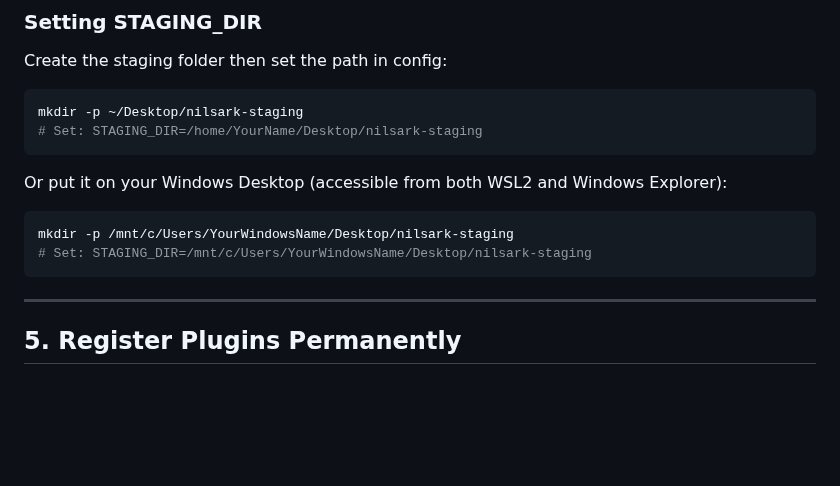
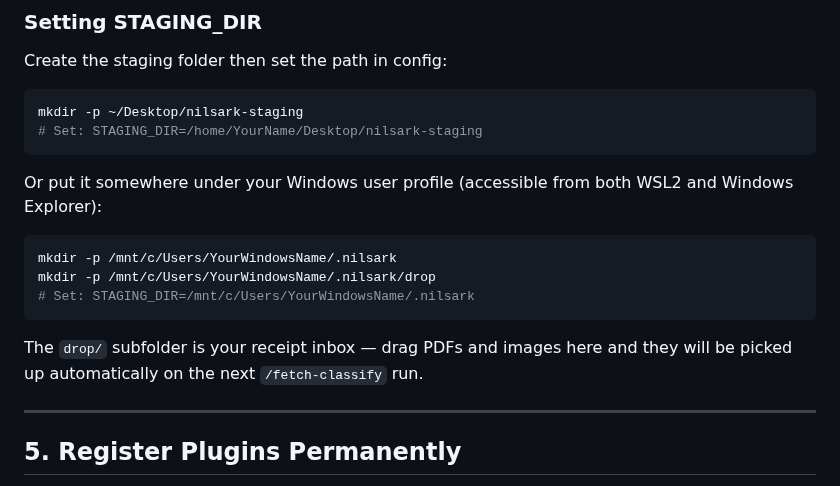
Before and after one commit to rnilsark/nilsark-consulting, a Markdown page: docs/setup.md, the part around the change. GitHub-like rendering; blank space fills up the shorter version.

Commit message:
docs(setup): introduce drop folder for receipt inbox

````diff
--- a/docs/setup.md
+++ b/docs/setup.md
@@ -89,11 +89,14 @@ mkdir -p ~/Desktop/nilsark-staging
 # Set: STAGING_DIR=/home/YourName/Desktop/nilsark-staging
 ```
 
-Or put it on your Windows Desktop (accessible from both WSL2 and Windows Explorer):
+Or put it somewhere under your Windows user profile (accessible from both WSL2 and Windows Explorer):
 ```bash
-mkdir -p /mnt/c/Users/YourWindowsName/Desktop/nilsark-staging
-# Set: STAGING_DIR=/mnt/c/Users/YourWindowsName/Desktop/nilsark-staging
+mkdir -p /mnt/c/Users/YourWindowsName/.nilsark
+mkdir -p /mnt/c/Users/YourWindowsName/.nilsark/drop
+# Set: STAGING_DIR=/mnt/c/Users/YourWindowsName/.nilsark
 ```
+
+The `drop/` subfolder is your receipt inbox — drag PDFs and images here and they will be picked up automatically on the next `/fetch-classify` run.
 
 ---
 
````
